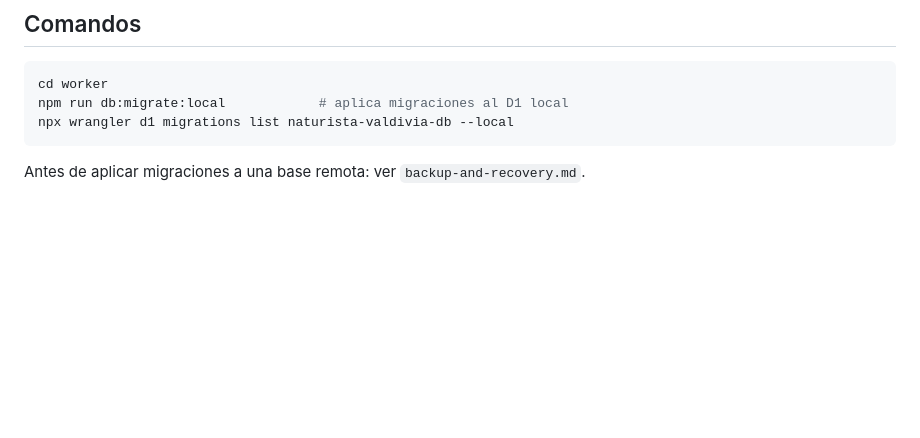
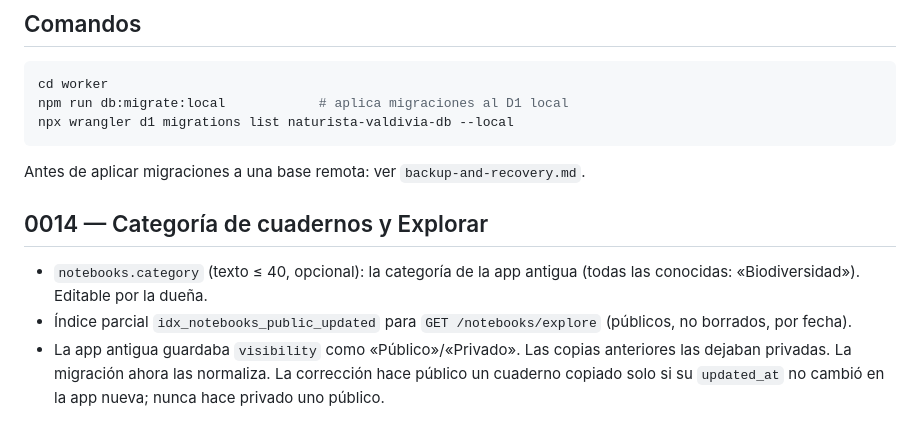
Before and after one commit to humedalvaldi-crypto/naturista-valdivia-H, a Markdown page: docs/database.md, the part around the change. GitHub-like rendering; blank space fills up the shorter version.

Commit message:
docs: comunidad de cuadernos y migración 0014
Co-Authored-By: Claude Opus 5.5 <noreply@anthropic.com>
Claude-Session: https://claude.ai/code/session_01AYj7x7ase8ADTsp2dHQ8hQ

````diff
--- a/docs/database.md
+++ b/docs/database.md
@@ -114,3 +114,9 @@ npx wrangler d1 migrations list naturista-valdivia-db --local
 ```
 
 Antes de aplicar migraciones a una base remota: ver `backup-and-recovery.md`.
+
+## 0014 — Categoría de cuadernos y Explorar
+
+- `notebooks.category` (texto ≤ 40, opcional): la categoría de la app antigua (todas las conocidas: «Biodiversidad»). Editable por la dueña.
+- Índice parcial `idx_notebooks_public_updated` para `GET /notebooks/explore` (públicos, no borrados, por fecha).
+- La app antigua guardaba `visibility` como «Público»/«Privado». Las copias anteriores las dejaban privadas. La migración ahora las normaliza. La corrección hace público un cuaderno copiado solo si su `updated_at` no cambió en la app nueva; nunca hace privado uno público.
````
Also changed, not shown: docs/coordination.md (+1 -0 lines).
